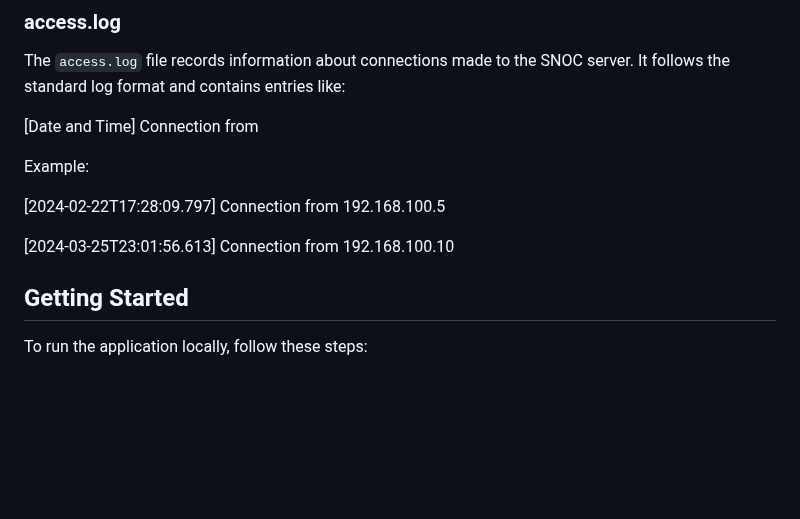
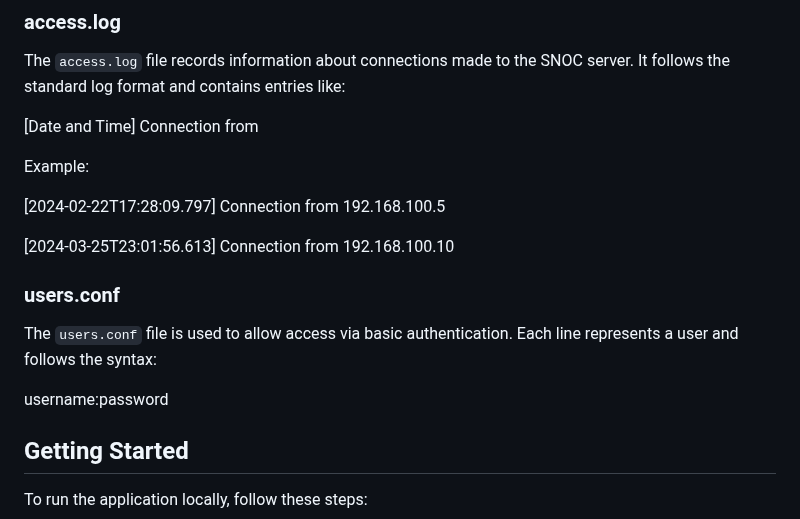
Before and after one commit to roodrigoc/SNOC, a Markdown page: README.md, the part around the change. GitHub-like rendering; blank space fills up the shorter version.

```diff
--- a/README.md
+++ b/README.md
@@ -77,6 +77,16 @@ Example:
 
 [2024-03-25T23:01:56.613] Connection from 192.168.100.10
 
+
+
+### users.conf
+
+The `users.conf` file is used to allow access via basic authentication. Each line represents a user and follows the syntax:
+
+username:password
+
+
+
 ## Getting Started
 
 To run the application locally, follow these steps:
```
